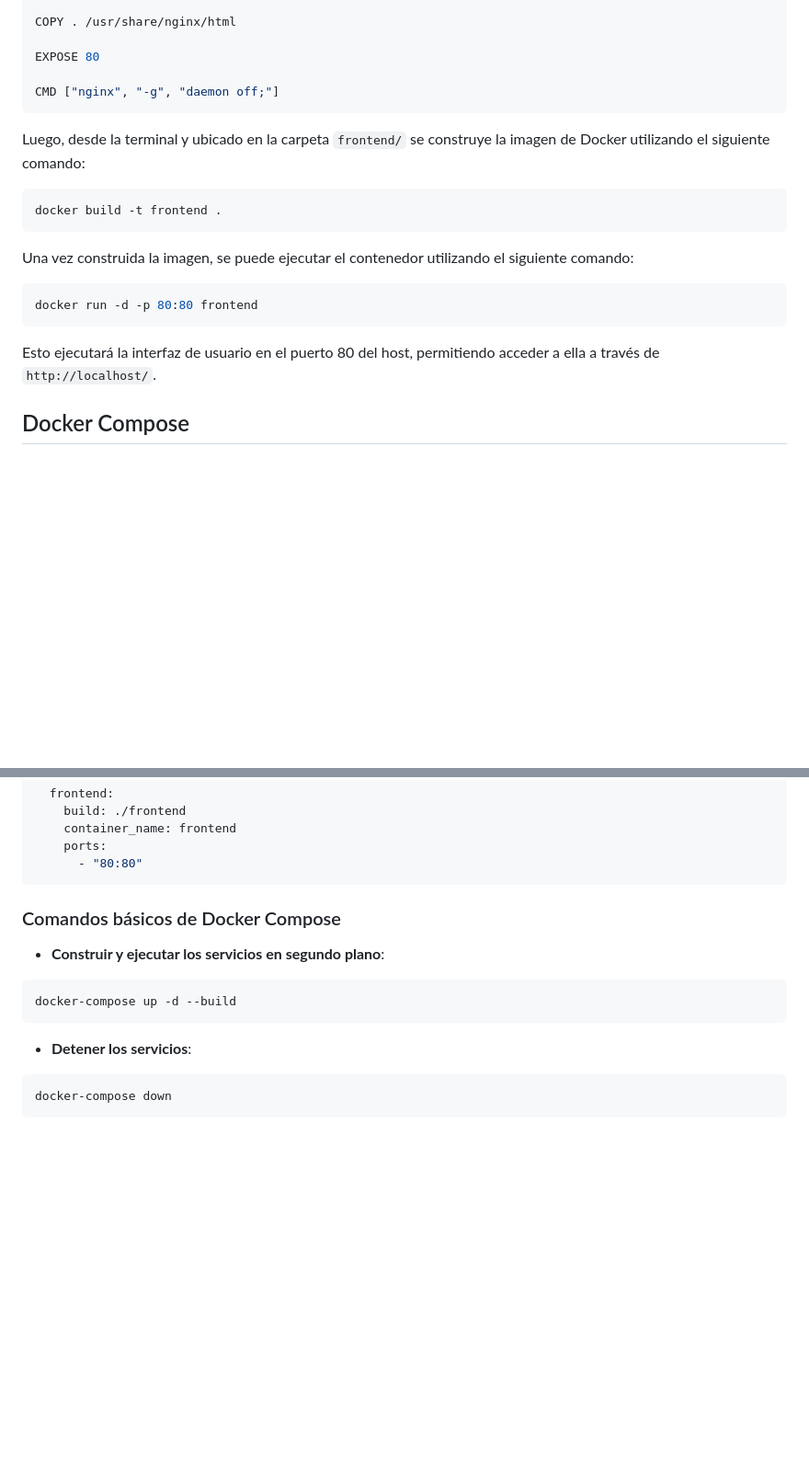
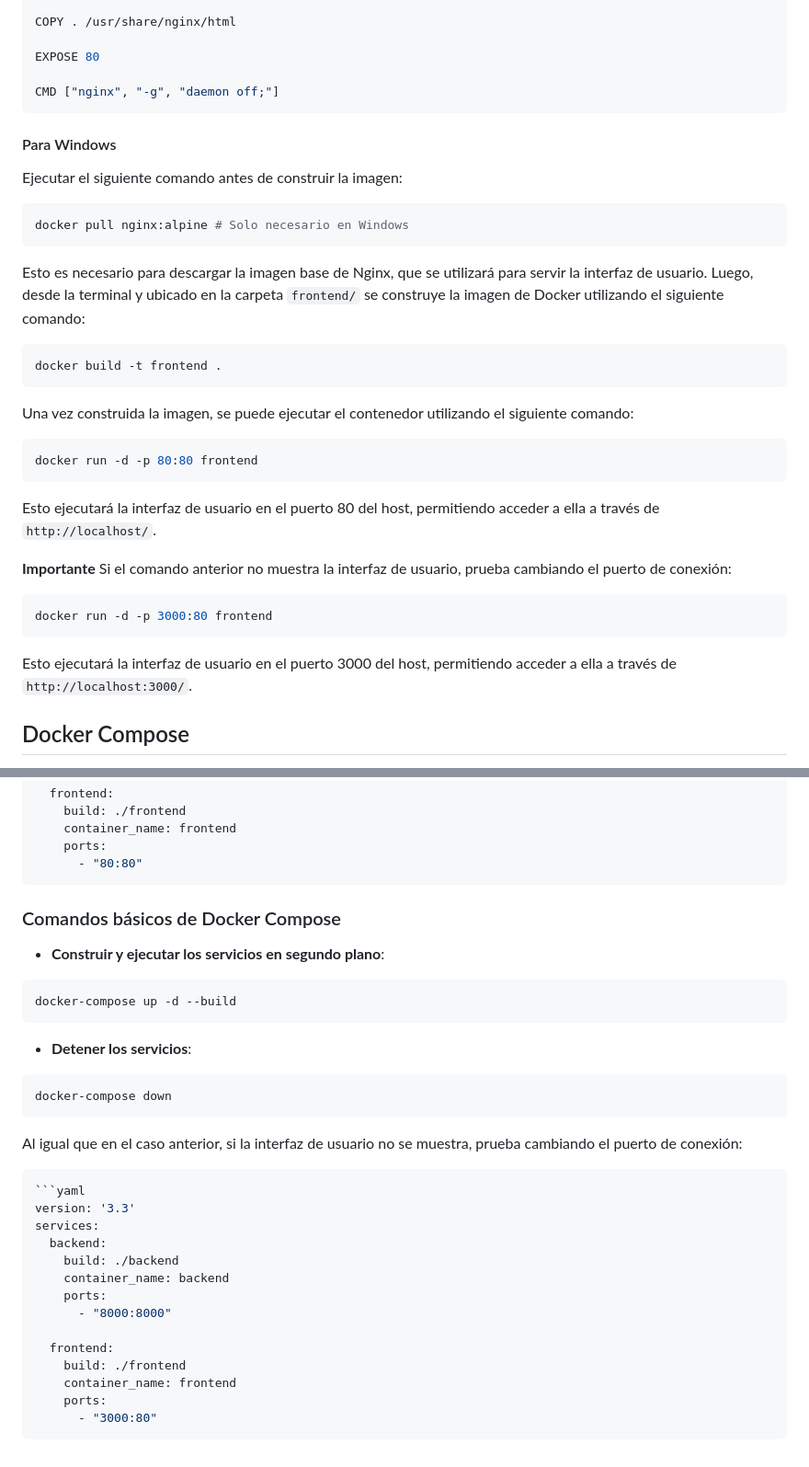
Before and after one commit to santiagoSuarez219/docker-ia, a Markdown page: README.md, 2 parts joined by grey strips. Shown at 92% size. Rendered like a GitHub page; blank space fills up the shorter version.

Commit message:
Algunos ajustes para windows

````diff
--- a/README.md
+++ b/README.md
@@ -131,7 +131,15 @@ EXPOSE 80
 
 CMD ["nginx", "-g", "daemon off;"]
 ```
-Luego, desde la terminal y ubicado en la carpeta `frontend/` se construye la imagen de Docker utilizando el siguiente comando:
+
+#### Para Windows
+Ejecutar el siguiente comando antes de construir la imagen:
+
+```bash
+docker pull nginx:alpine # Solo necesario en Windows
+```
+
+Esto es necesario para descargar la imagen base de Nginx, que se utilizará para servir la interfaz de usuario. Luego, desde la terminal y ubicado en la carpeta `frontend/` se construye la imagen de Docker utilizando el siguiente comando:
 
 ```bash
 docker build -t frontend .
@@ -143,6 +151,16 @@ docker run -d -p 80:80 frontend
 ```
 
 Esto ejecutará la interfaz de usuario en el puerto 80 del host, permitiendo acceder a ella a través de `http://localhost/`.
+
+**Importante**
+Si el comando anterior no muestra la interfaz de usuario, prueba cambiando el puerto de conexión:
+
+```bash
+docker run -d -p 3000:80 frontend
+```
+
+Esto ejecutará la interfaz de usuario en el puerto 3000 del host, permitiendo acceder a ella a través de `http://localhost:3000/`.
+
 
 ## Docker Compose
 Docker Compose es una herramienta que permite definir y ejecutar aplicaciones Docker de múltiples contenedores. Con Docker Compose, puedes usar un archivo YAML para configurar los servicios de tu aplicación, redes y volúmenes, lo que facilita la gestión de aplicaciones complejas.
@@ -170,7 +188,8 @@ services:
     container_name: frontend
     ports:
       - "80:80"
-   ```
+```
+
 
 ### Comandos básicos de Docker Compose
 - **Construir y ejecutar los servicios en segundo plano**:
@@ -181,3 +200,22 @@ docker-compose up -d --build
 ```bash
 docker-compose down
 ```
+
+Al igual que en el caso anterior, si la interfaz de usuario no se muestra, prueba cambiando el puerto de conexión:
+
+```bash
+```yaml
+version: '3.3'
+services:
+  backend:
+    build: ./backend
+    container_name: backend
+    ports:
+      - "8000:8000"
+
+  frontend:
+    build: ./frontend
+    container_name: frontend
+    ports:
+      - "3000:80"
+```
````
